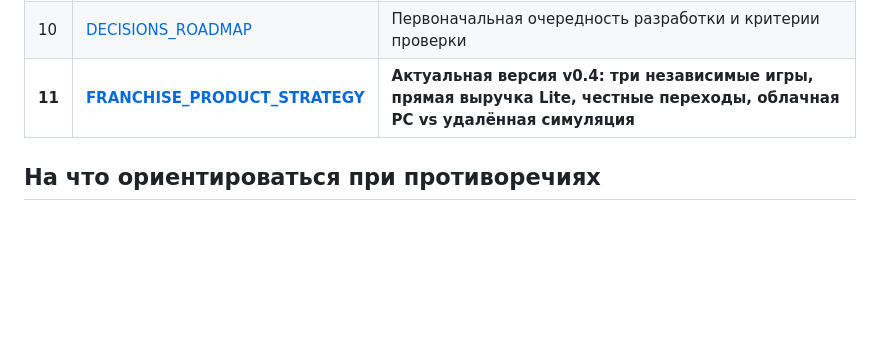
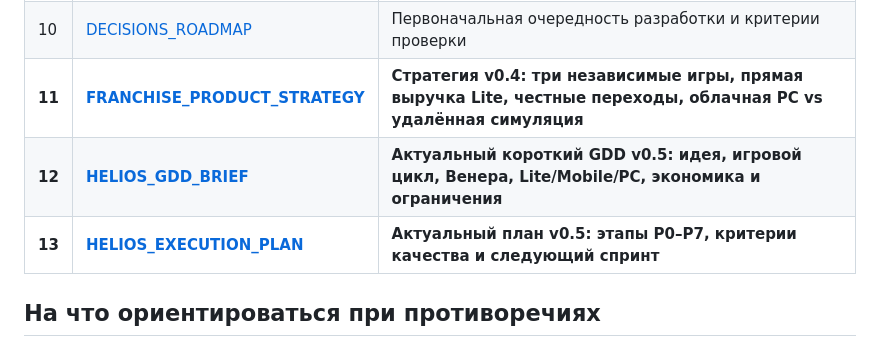
Before and after one commit to Anatolichka2202/HELIOS, a Markdown page: design/00_INDEX.md, the part around the change. Rendered like a GitHub page; blank space fills up the shorter version.

Commit message:
docs(index): add authoritative concise GDD and implementation plan

```diff
--- a/design/00_INDEX.md
+++ b/design/00_INDEX.md
@@ -15,7 +15,9 @@
 | 08 | [TECH_NETWORK_NATIVE](08_TECH_NETWORK_NATIVE.md) | Архитектура трёх клиентов, нативность, общий контракт, сервер S0–S3, heavy solver |
 | 09 | [NARRATIVE_AND_ART](09_NARRATIVE_AND_ART.md) | Сюжет СССР → Россия → международный, персонаж, развилки, визуал и музыка |
 | 10 | [DECISIONS_ROADMAP](10_DECISIONS_ROADMAP.md) | Первоначальная очередность разработки и критерии проверки |
-| **11** | **[FRANCHISE_PRODUCT_STRATEGY](11_FRANCHISE_PRODUCT_STRATEGY.md)** | **Актуальная версия v0.4: три независимые игры, прямая выручка Lite, честные переходы, облачная PC vs удалённая симуляция** |
+| **11** | **[FRANCHISE_PRODUCT_STRATEGY](11_FRANCHISE_PRODUCT_STRATEGY.md)** | **Стратегия v0.4: три независимые игры, прямая выручка Lite, честные переходы, облачная PC vs удалённая симуляция** |
+| **12** | **[HELIOS_GDD_BRIEF](12_HELIOS_GDD_BRIEF.md)** | **Актуальный короткий GDD v0.5: идея, игровой цикл, Венера, Lite/Mobile/PC, экономика и ограничения** |
+| **13** | **[HELIOS_EXECUTION_PLAN](13_HELIOS_EXECUTION_PLAN.md)** | **Актуальный план v0.5: этапы P0–P7, критерии качества и следующий спринт** |
 
 ## На что ориентироваться при противоречиях
 
```
